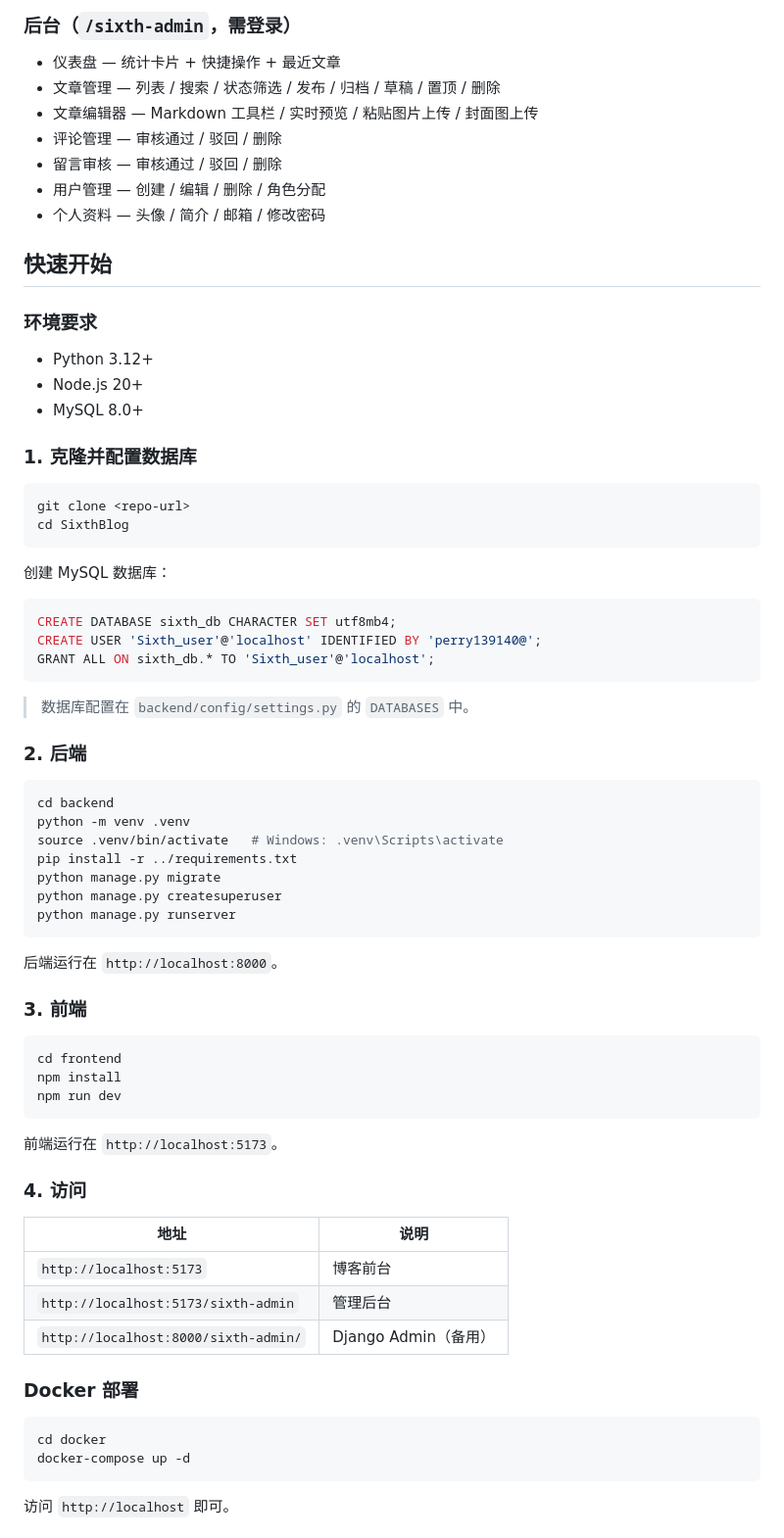
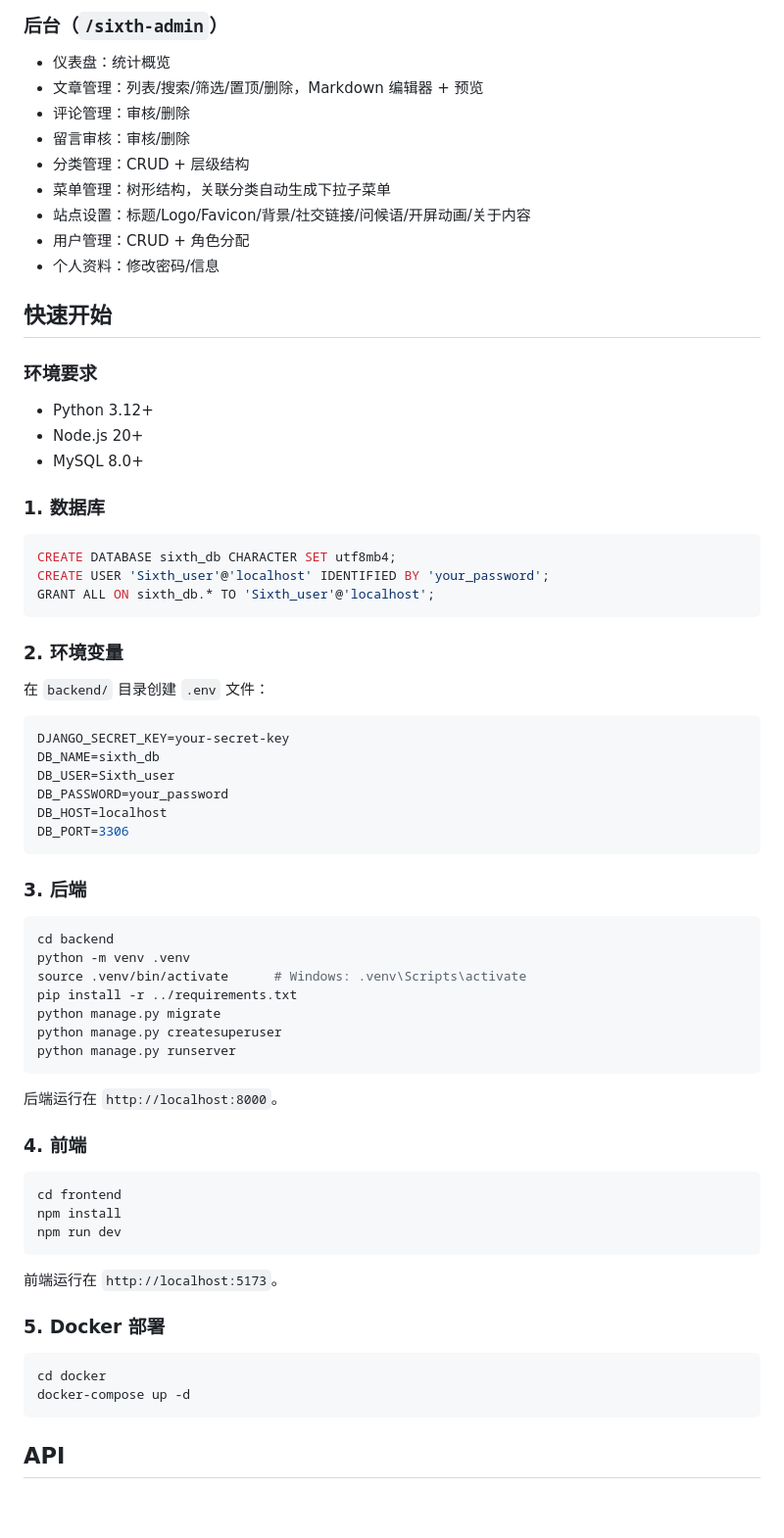
Before and after one commit to perry466/SixthBlog, a Markdown page: README.md, the part around one of its changes. Shown at 98% size. Drawn GitHub-style; blank space fills up the shorter version.

````diff
--- a/README.md
+++ b/README.md
@@ -84,12 +51,14 @@ SixthBlog/
 
-### 后台（`/sixth-admin`，需登录）
-- 仪表盘 — 统计卡片 + 快捷操作 + 最近文章
-- 文章管理 — 列表 / 搜索 / 状态筛选 / 发布 / 归档 / 草稿 / 置顶 / 删除
-- 文章编辑器 — Markdown 工具栏 / 实时预览 / 粘贴图片上传 / 封面图上传
-- 评论管理 — 审核通过 / 驳回 / 删除
-- 留言审核 — 审核通过 / 驳回 / 删除
-- 用户管理 — 创建 / 编辑 / 删除 / 角色分配
-- 个人资料 — 头像 / 简介 / 邮箱 / 修改密码
+### 后台（`/sixth-admin`）
+- 仪表盘：统计概览
+- 文章管理：列表/搜索/筛选/置顶/删除，Markdown 编辑器 + 预览
+- 评论管理：审核/删除
+- 留言审核：审核/删除
+- 分类管理：CRUD + 层级结构
+- 菜单管理：树形结构，关联分类自动生成下拉子菜单
+- 站点设置：标题/Logo/Favicon/背景/社交链接/问候语/开屏动画/关于内容
+- 用户管理：CRUD + 角色分配
+- 个人资料：修改密码/信息
 
 ## 快速开始
 
@@ -98,28 +67,33 @@ SixthBlog/
 - Node.js 20+
 - MySQL 8.0+
 
-### 1. 克隆并配置数据库
+### 1. 数据库
 
-```bash
-git clone <repo-url>
-cd SixthBlog
-```
-
-创建 MySQL 数据库：
 ```sql
 CREATE DATABASE sixth_db CHARACTER SET utf8mb4;
-CREATE USER 'Sixth_user'@'localhost' IDENTIFIED BY 'perry139140@';
+CREATE USER 'Sixth_user'@'localhost' IDENTIFIED BY 'your_password';
 GRANT ALL ON sixth_db.* TO 'Sixth_user'@'localhost';
 ```
 
-> 数据库配置在 `backend/config/settings.py` 的 `DATABASES` 中。
+### 2. 环境变量
 
-### 2. 后端
+在 `backend/` 目录创建 `.env` 文件：
+
+```env
+DJANGO_SECRET_KEY=your-secret-key
+DB_NAME=sixth_db
+DB_USER=Sixth_user
+DB_PASSWORD=your_password
+DB_HOST=localhost
+DB_PORT=3306
+```
+
+### 3. 后端
 
 ```bash
 cd backend
 python -m venv .venv
-source .venv/bin/activate   # Windows: .venv\Scripts\activate
+source .venv/bin/activate      # Windows: .venv\Scripts\activate
 pip install -r ../requirements.txt
 python manage.py migrate
 python manage.py createsuperuser
@@ -128,7 +102,7 @@ python manage.py runserver
 
 后端运行在 `http://localhost:8000`。
 
-### 3. 前端
+### 4. 前端
 
 ```bash
 cd frontend
@@ -138,20 +112,12 @@ npm run dev
 
 前端运行在 `http://localhost:5173`。
 
-### 4. 访问
-
-| 地址 | 说明 |
-|------|------|
-| `http://localhost:5173` | 博客前台 |
-| `http://localhost:5173/sixth-admin` | 管理后台 |
-| `http://localhost:8000/sixth-admin/` | Django Admin（备用） |
-
-### Docker 部署
+### 5. Docker 部署
 
 ```bash
 cd docker
 docker-compose up -d
 ```
 
-访问 `http://localhost` 即可。
+## API
 
````
Also changed, not shown: other parts of README.md (+83 -126 lines).
